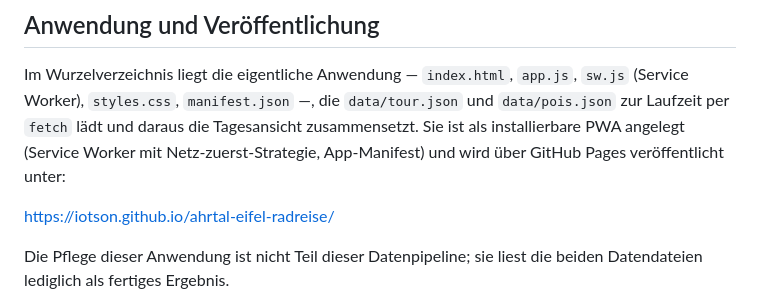
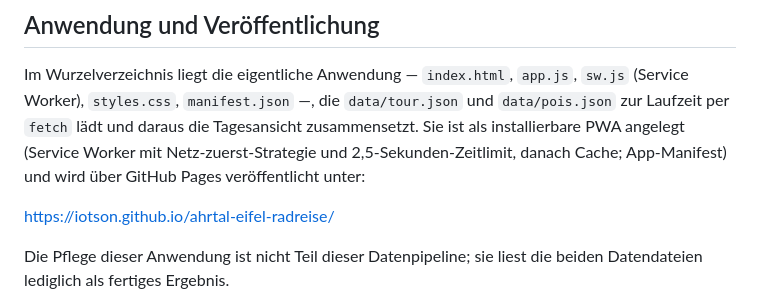
Before and after one commit to iotson/ahrtal-eifel-radreise, a Markdown page: README.md, the part around one of its changes. Rendered like a GitHub page.

```diff
--- a/README.md
+++ b/README.md
@@ -117,7 +124,8 @@ Vorschlag, tatsächliche Entscheidung, Begründung). Von Hand gepflegt, siehe Wa
 Im Wurzelverzeichnis liegt die eigentliche Anwendung — `index.html`, `app.js`, `sw.js` (Service
 Worker), `styles.css`, `manifest.json` —, die `data/tour.json` und `data/pois.json` zur Laufzeit
 per `fetch` lädt und daraus die Tagesansicht zusammensetzt. Sie ist als installierbare PWA
-angelegt (Service Worker mit Netz-zuerst-Strategie, App-Manifest) und wird über GitHub Pages
+angelegt (Service Worker mit Netz-zuerst-Strategie und 2,5-Sekunden-Zeitlimit, danach Cache;
+App-Manifest) und wird über GitHub Pages
 veröffentlicht unter:
 
 <https://iotson.github.io/ahrtal-eifel-radreise/>
```
Also changed, not shown: other parts of README.md (+15 -3 lines), docs/superpowers/anforderungen-audio-plan.md (added, +63 -0 lines).
